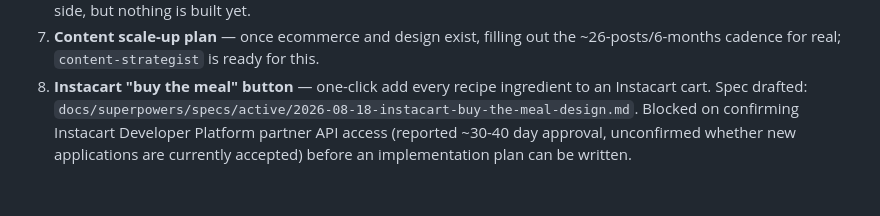
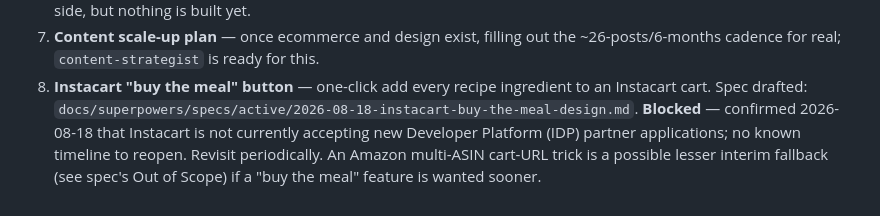
Before and after one commit to weyenk/lhr, a Markdown page: docs/BACKLOG.md, the part around the change. GitHub-like rendering.

Commit message:
Mark Instacart buy-the-meal spec as blocked on closed IDP applications
The author confirmed Instacart is not currently accepting new
Developer Platform partner applications, with no known reopen
timeline. Updates the spec's status/prerequisite and the backlog
entry accordingly, and notes the Amazon multi-ASIN cart-URL trick as
a possible lesser interim fallback if a "buy the meal" feature is
wanted sooner.

```diff
--- a/docs/BACKLOG.md
+++ b/docs/BACKLOG.md
@@ -64,7 +64,9 @@ status; the rest are polish or growth.
    ~26-posts/6-months cadence for real; `content-strategist` is ready for this.
 8. **Instacart "buy the meal" button** — one-click add every recipe ingredient to an
    Instacart cart. Spec drafted:
-   `docs/superpowers/specs/active/2026-08-18-instacart-buy-the-meal-design.md`. Blocked
-   on confirming Instacart Developer Platform partner API access (reported ~30-40 day
-   approval, unconfirmed whether new applications are currently accepted) before an
-   implementation plan can be written.
+   `docs/superpowers/specs/active/2026-08-18-instacart-buy-the-meal-design.md`.
+   **Blocked** — confirmed 2026-08-18 that Instacart is not currently accepting new
+   Developer Platform (IDP) partner applications; no known timeline to reopen.
+   Revisit periodically. An Amazon multi-ASIN cart-URL trick is a possible lesser
+   interim fallback (see spec's Out of Scope) if a "buy the meal" feature is wanted
+   sooner.
```
Also changed, not shown: 1 other file.
